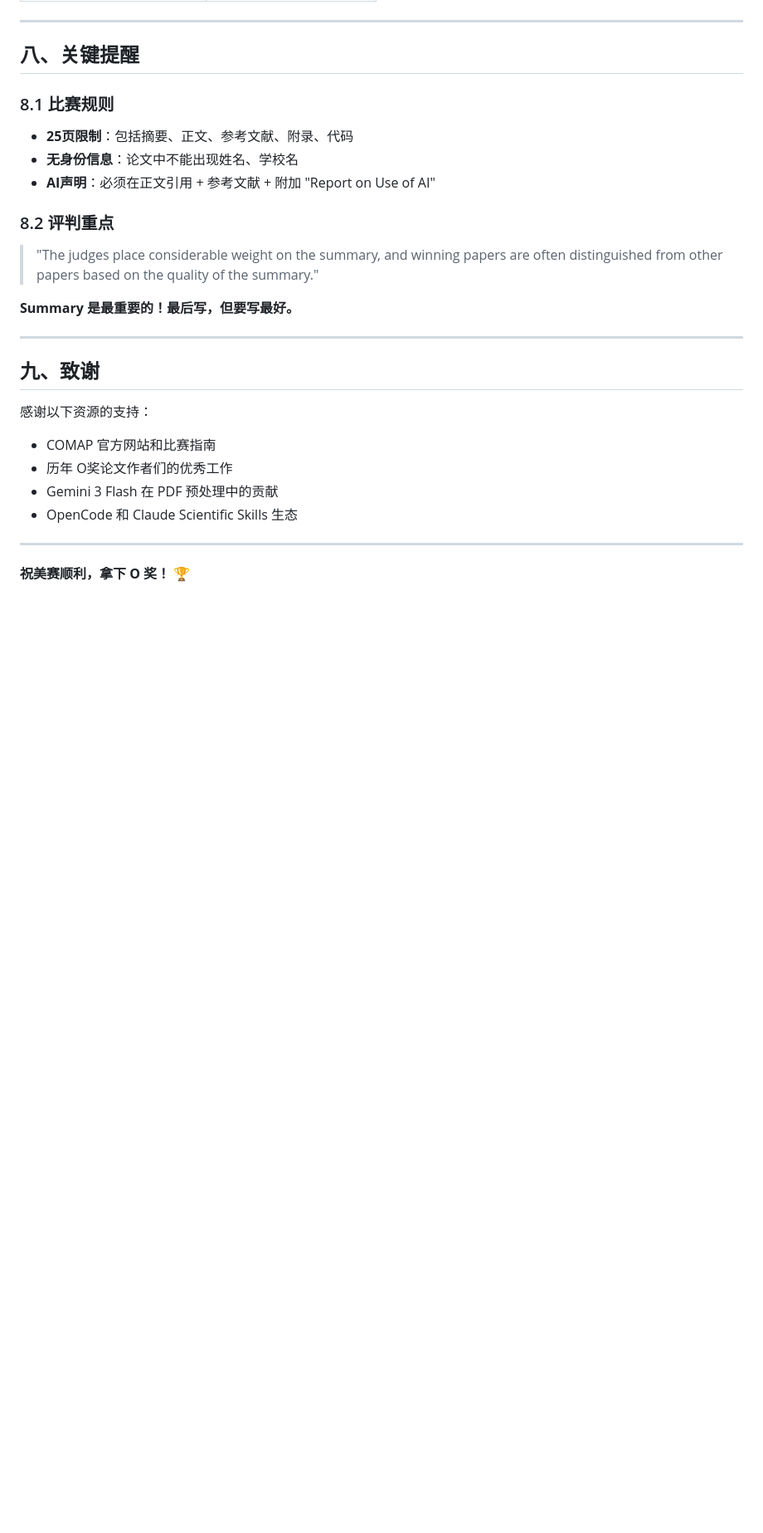
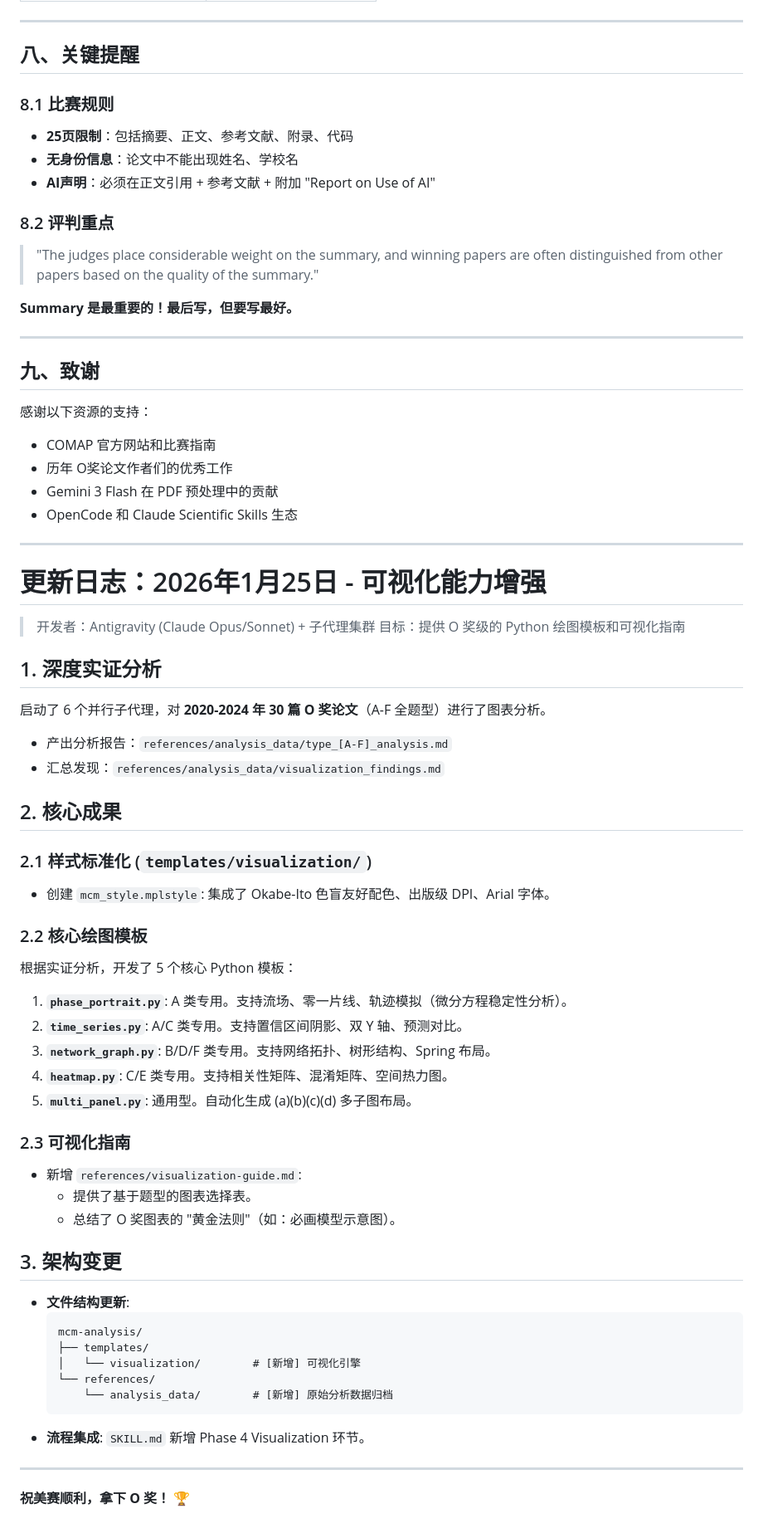
Before and after one commit to chenqiyukkk/mcm-analysis, a Markdown page: docs/development-log.md, the part around the change. Shown at 83% size. Drawn GitHub-style; blank space fills up the shorter version.

Commit message:
docs: update development log with visualization enhancements

````diff
--- a/docs/development-log.md
+++ b/docs/development-log.md
@@ -267,4 +267,45 @@ mcm-analysis/
 
 ---
 
+# 更新日志：2026年1月25日 - 可视化能力增强
+
+> 开发者：Antigravity (Claude Opus/Sonnet) + 子代理集群
+> 目标：提供 O 奖级的 Python 绘图模板和可视化指南
+
+## 1. 深度实证分析
+启动了 6 个并行子代理，对 **2020-2024 年 30 篇 O 奖论文**（A-F 全题型）进行了图表分析。
+- 产出分析报告：`references/analysis_data/type_[A-F]_analysis.md`
+- 汇总发现：`references/analysis_data/visualization_findings.md`
+
+## 2. 核心成果
+
+### 2.1 样式标准化 (`templates/visualization/`)
+- 创建 `mcm_style.mplstyle`: 集成了 Okabe-Ito 色盲友好配色、出版级 DPI、Arial 字体。
+
+### 2.2 核心绘图模板
+根据实证分析，开发了 5 个核心 Python 模板：
+1. **`phase_portrait.py`**: A 类专用。支持流场、零一片线、轨迹模拟（微分方程稳定性分析）。
+2. **`time_series.py`**: A/C 类专用。支持置信区间阴影、双 Y 轴、预测对比。
+3. **`network_graph.py`**: B/D/F 类专用。支持网络拓扑、树形结构、Spring 布局。
+4. **`heatmap.py`**: C/E 类专用。支持相关性矩阵、混淆矩阵、空间热力图。
+5. **`multi_panel.py`**: 通用型。自动化生成 (a)(b)(c)(d) 多子图布局。
+
+### 2.3 可视化指南
+- 新增 `references/visualization-guide.md`:
+  - 提供了基于题型的图表选择表。
+  - 总结了 O 奖图表的 "黄金法则"（如：必画模型示意图）。
+
+## 3. 架构变更
+- **文件结构更新**:
+  ```
+  mcm-analysis/
+  ├── templates/
+  │   └── visualization/        # [新增] 可视化引擎
+  └── references/
+      └── analysis_data/        # [新增] 原始分析数据归档
+  ```
+- **流程集成**: `SKILL.md` 新增 Phase 4 Visualization 环节。
+
+---
+
 **祝美赛顺利，拿下 O 奖！** 🏆
````
